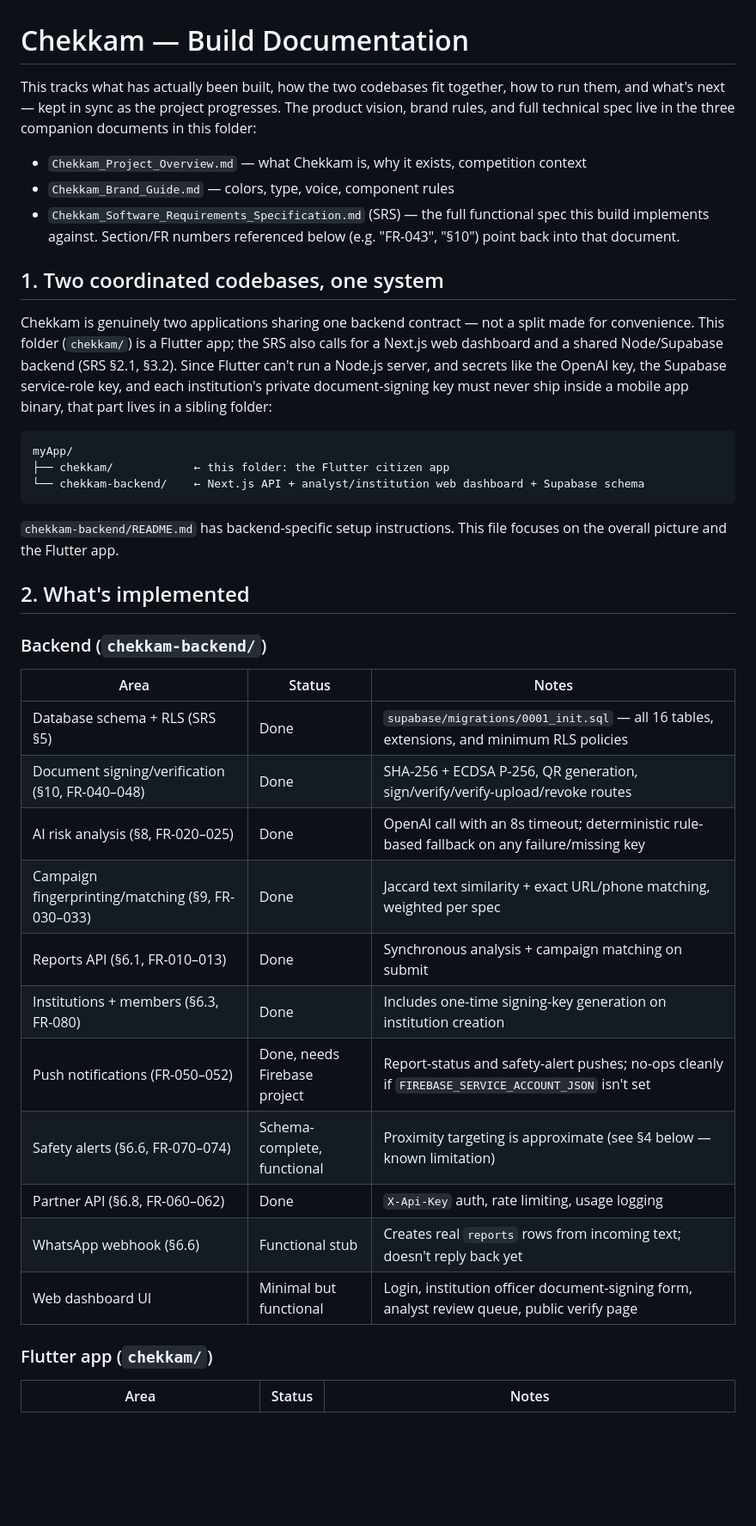
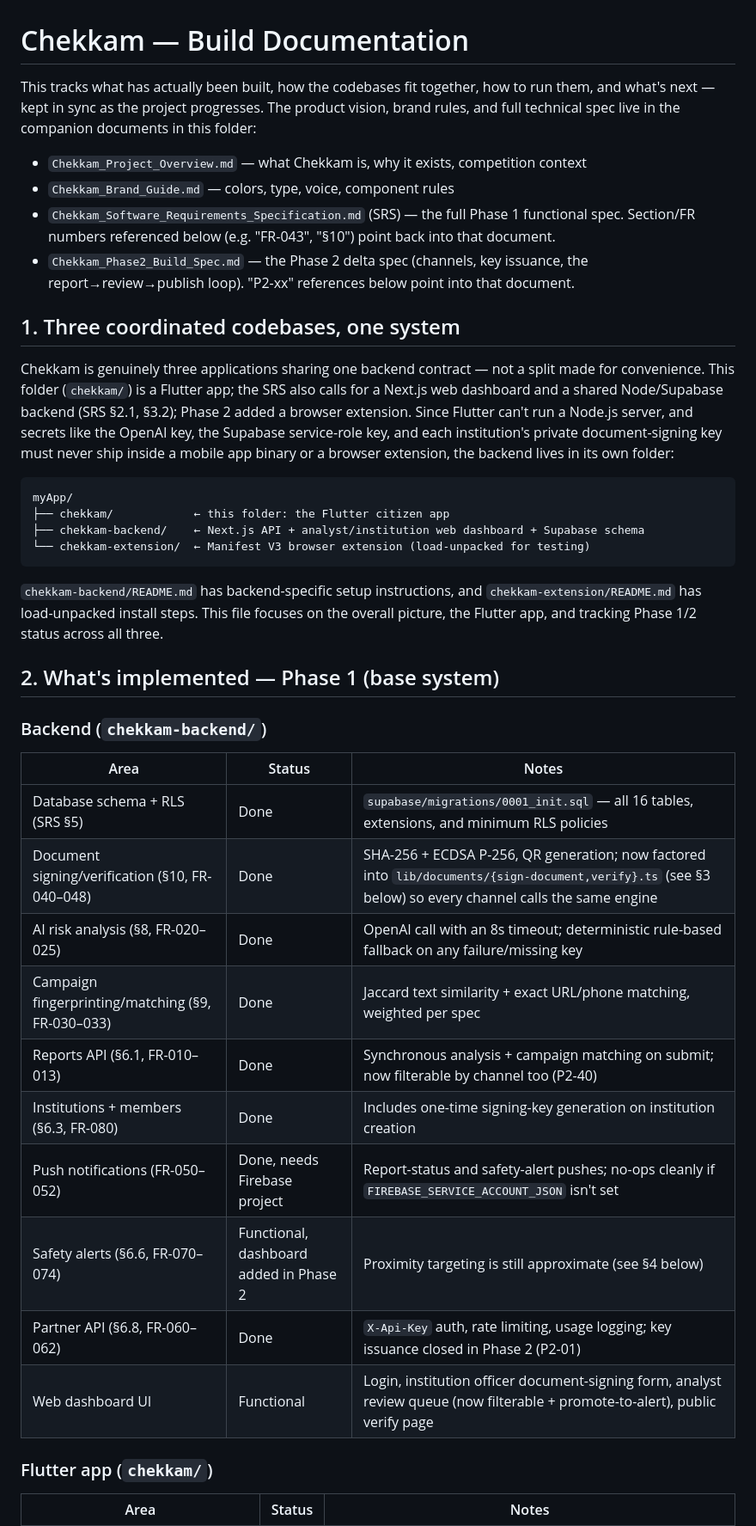
Before and after one commit to bashiremouhamedel-web/chekkam, a Markdown page: DOCUMENTATION.md, the part around one of its changes. Shown at 86% size. Drawn GitHub-style; blank space fills up the shorter version.

````diff
--- a/DOCUMENTATION.md
+++ b/DOCUMENTATION.md
@@ -1,50 +1,52 @@
 # Chekkam — Build Documentation
 
-This tracks what has actually been built, how the two codebases fit together, how to run
+This tracks what has actually been built, how the codebases fit together, how to run
 them, and what's next — kept in sync as the project progresses. The product vision, brand
-rules, and full technical spec live in the three companion documents in this folder:
+rules, and full technical spec live in the companion documents in this folder:
 
 - `Chekkam_Project_Overview.md` — what Chekkam is, why it exists, competition context
 - `Chekkam_Brand_Guide.md` — colors, type, voice, component rules
-- `Chekkam_Software_Requirements_Specification.md` (SRS) — the full functional spec this
-  build implements against. Section/FR numbers referenced below (e.g. "FR-043", "§10") point
-  back into that document.
+- `Chekkam_Software_Requirements_Specification.md` (SRS) — the full Phase 1 functional spec.
+  Section/FR numbers referenced below (e.g. "FR-043", "§10") point back into that document.
+- `Chekkam_Phase2_Build_Spec.md` — the Phase 2 delta spec (channels, key issuance, the
+  report→review→publish loop). "P2-xx" references below point into that document.
 
-## 1. Two coordinated codebases, one system
+## 1. Three coordinated codebases, one system
 
-Chekkam is genuinely two applications sharing one backend contract — not a split made for
+Chekkam is genuinely three applications sharing one backend contract — not a split made for
 convenience. This folder (`chekkam/`) is a Flutter app; the SRS also calls for a Next.js web
-dashboard and a shared Node/Supabase backend (SRS §2.1, §3.2). Since Flutter can't run a
-Node.js server, and secrets like the OpenAI key, the Supabase service-role key, and each
-institution's private document-signing key must never ship inside a mobile app binary, that
-part lives in a sibling folder:
+dashboard and a shared Node/Supabase backend (SRS §2.1, §3.2); Phase 2 added a browser
+extension. Since Flutter can't run a Node.js server, and secrets like the OpenAI key, the
+Supabase service-role key, and each institution's private document-signing key must never
+ship inside a mobile app binary or a browser extension, the backend lives in its own folder:
 
 ```
 myApp/
 ├── chekkam/            ← this folder: the Flutter citizen app
-└── chekkam-backend/    ← Next.js API + analyst/institution web dashboard + Supabase schema
+├── chekkam-backend/    ← Next.js API + analyst/institution web dashboard + Supabase schema
+└── chekkam-extension/  ← Manifest V3 browser extension (load-unpacked for testing)
 ```
 
-`chekkam-backend/README.md` has backend-specific setup instructions. This file focuses on
-the overall picture and the Flutter app.
+`chekkam-backend/README.md` has backend-specific setup instructions, and
+`chekkam-extension/README.md` has load-unpacked install steps. This file focuses on the
+overall picture, the Flutter app, and tracking Phase 1/2 status across all three.
 
-## 2. What's implemented
+## 2. What's implemented — Phase 1 (base system)
 
 ### Backend (`chekkam-backend/`)
 
 | Area | Status | Notes |
 |---|---|---|
 | Database schema + RLS (SRS §5) | Done | `supabase/migrations/0001_init.sql` — all 16 tables, extensions, and minimum RLS policies |
-| Document signing/verification (§10, FR-040–048) | Done | SHA-256 + ECDSA P-256, QR generation, sign/verify/verify-upload/revoke routes |
+| Document signing/verification (§10, FR-040–048) | Done | SHA-256 + ECDSA P-256, QR generation; now factored into `lib/documents/{sign-document,verify}.ts` (see §3 below) so every channel calls the same engine |
 | AI risk analysis (§8, FR-020–025) | Done | OpenAI call with an 8s timeout; deterministic rule-based fallback on any failure/missing key |
 | Campaign fingerprinting/matching (§9, FR-030–033) | Done | Jaccard text similarity + exact URL/phone matching, weighted per spec |
-| Reports API (§6.1, FR-010–013) | Done | Synchronous analysis + campaign matching on submit |
+| Reports API (§6.1, FR-010–013) | Done | Synchronous analysis + campaign matching on submit; now filterable by channel too (P2-40) |
 | Institutions + members (§6.3, FR-080) | Done | Includes one-time signing-key generation on institution creation |
 | Push notifications (FR-050–052) | Done, needs Firebase project | Report-status and safety-alert pushes; no-ops cleanly if `FIREBASE_SERVICE_ACCOUNT_JSON` isn't set |
-| Safety alerts (§6.6, FR-070–074) | Schema-complete, functional | Proximity targeting is approximate (see §4 below — known limitation) |
-| Partner API (§6.8, FR-060–062) | Done | `X-Api-Key` auth, rate limiting, usage logging |
-| WhatsApp webhook (§6.6) | Functional stub | Creates real `reports` rows from incoming text; doesn't reply back yet |
-| Web dashboard UI | Minimal but functional | Login, institution officer document-signing form, analyst review queue, public verify page |
+| Safety alerts (§6.6, FR-070–074) | Functional, dashboard added in Phase 2 | Proximity targeting is still approximate (see §4 below) |
+| Partner API (§6.8, FR-060–062) | Done | `X-Api-Key` auth, rate limiting, usage logging; key issuance closed in Phase 2 (P2-01) |
+| Web dashboard UI | Functional | Login, institution officer document-signing form, analyst review queue (now filterable + promote-to-alert), public verify page |
 
 ### Flutter app (`chekkam/`)
 
````
Also changed, not shown: other parts of DOCUMENTATION.md (+94 -31 lines).
